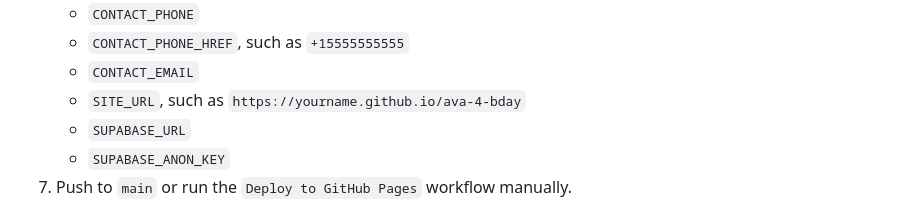
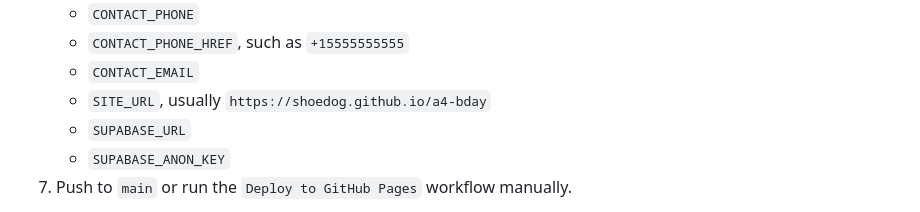
Before and after one commit to shoedog/a4-bday, a Markdown page: README.md, the part around the change. Rendered like a GitHub page.

Commit message:
Document GitHub Pages target

```diff
--- a/README.md
+++ b/README.md
@@ -50,7 +50,7 @@ site and deploys it to GitHub Pages from the `main` branch.
    - `CONTACT_PHONE`
    - `CONTACT_PHONE_HREF`, such as `+15555555555`
    - `CONTACT_EMAIL`
-   - `SITE_URL`, such as `https://yourname.github.io/ava-4-bday`
+   - `SITE_URL`, usually `https://shoedog.github.io/a4-bday`
    - `SUPABASE_URL`
    - `SUPABASE_ANON_KEY`
 7. Push to `main` or run the `Deploy to GitHub Pages` workflow manually.
```
